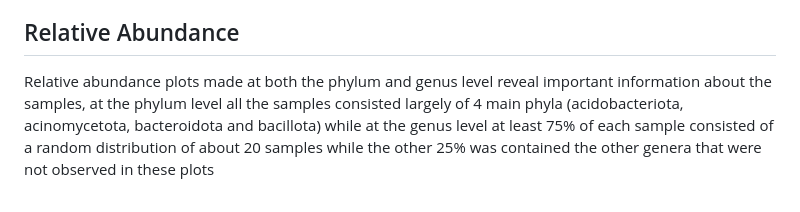
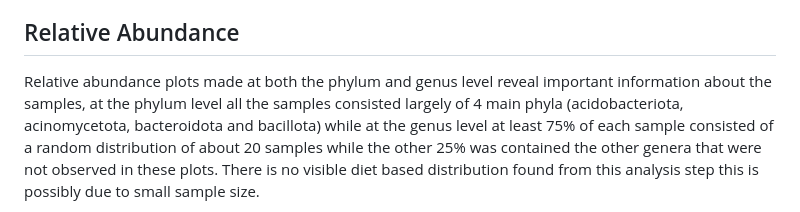
Before and after one commit to iroayotoki2/Metagenomics, a Markdown page: README.md, the part around one of its changes. Rendered like a GitHub page.

Commit message:
Enhance README with analysis results and figures
Added figures and detailed descriptions for relative abundance and alpha diversity analyses, highlighting differences between diet groups.

```diff
--- a/README.md
+++ b/README.md
@@ -61,5 +61,5 @@ Quality assessment of raw sequencing reads was performed using FastQC and summar
 Reports can be seen at [QC reports](https://iroayotoki2.github.io/Metagenomics/)
 
 ## Relative Abundance
-Relative abundance plots made at both the phylum and genus level reveal important information about the samples, at the phylum level all the samples consisted largely of 4 main phyla (acidobacteriota, acinomycetota, bacteroidota and bacillota) while at the genus level at least 75% of each sample consisted of a random distribution of about 20 samples while the other 25% was contained the other genera that were not observed in these plots
+Relative abundance plots made at both the phylum and genus level reveal important information about the samples, at the phylum level all the samples consisted largely of 4 main phyla (acidobacteriota, acinomycetota, bacteroidota and bacillota) while at the genus level at least 75% of each sample consisted of a random distribution of about 20 samples while the other 25% was contained the other genera that were not observed in these plots. There is no visible diet based distribution found from this analysis step this is possibly due to small sample size.
 
```
Also changed, not shown: other parts of README.md (+14 -1 lines).
